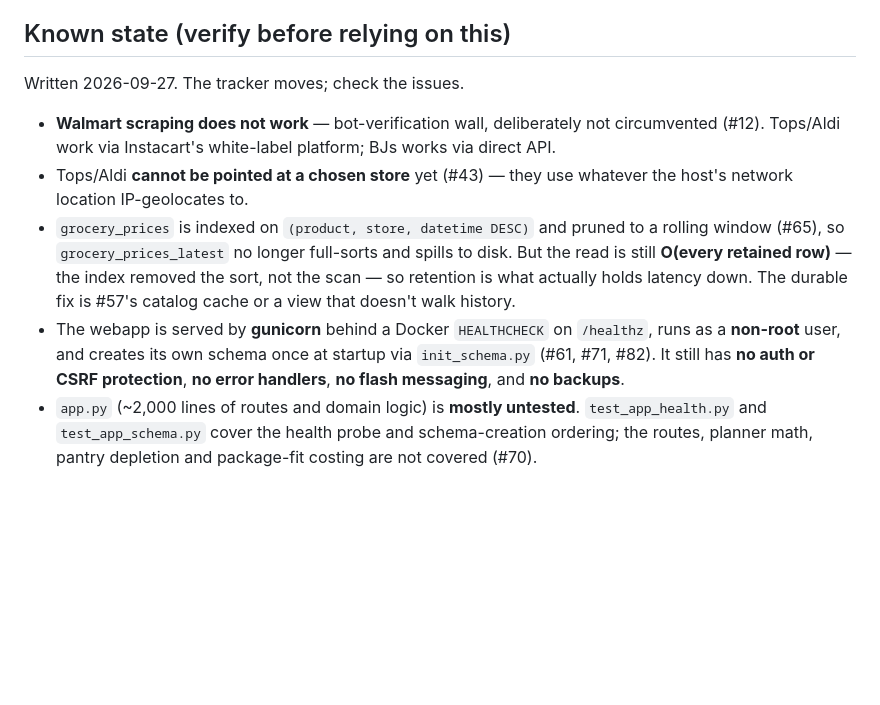
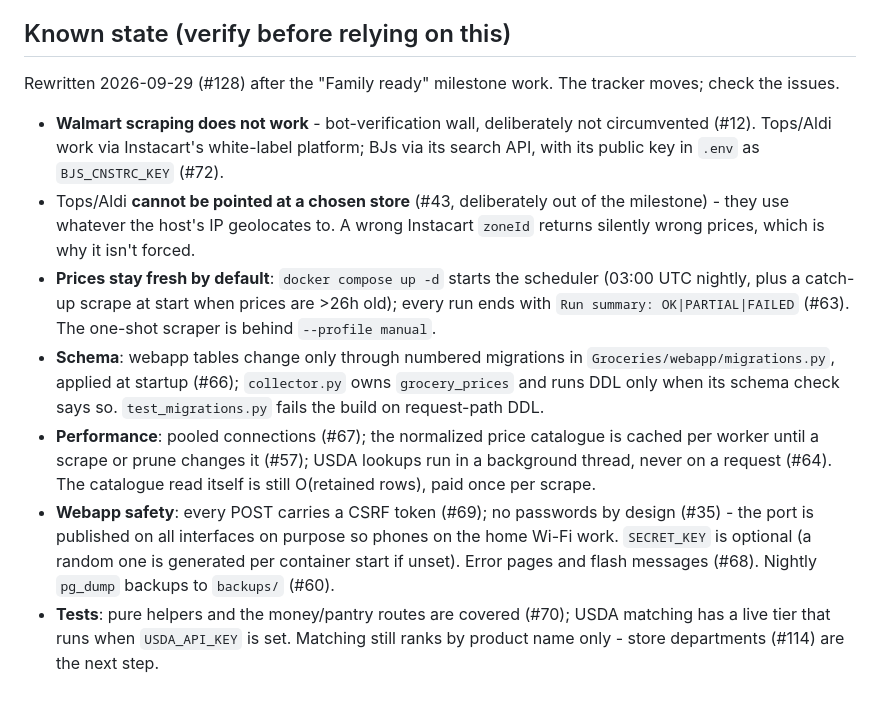
Before and after one commit to jfitzpatrick6/GroceryCostComparison, a Markdown page: AGENTS.md, the part around the change. GitHub-like rendering; blank space fills up the shorter version.

Commit message:
Rewrite AGENTS.md known state to match master (#128)
Root cause: the section (written 2026-09-27) said there was no CSRF, no
error handling, no flash messages, no backups, an uncached catalogue and
an untested app.py - all fixed since - and omitted migrations, pooling,
the scheduler catch-up and the new .env variables. It is the first thing
an agent reads, so stale claims there cause wrong decisions.

The change: the section rewritten against master, each claim citing its
issue. Docs only.

Verified: every claim checked against the merged PRs this session;
ruff/pytest unaffected (no code change).

Co-Authored-By: Claude Opus 5.5 <noreply@anthropic.com>

```diff
--- a/AGENTS.md
+++ b/AGENTS.md
@@ -90,25 +90,33 @@ unaliased because its FDC entry lacks cup data. Follow this in new code.
 
 ## Known state (verify before relying on this)
 
-Written 2026-09-27. The tracker moves; check the issues.
+Rewritten 2026-09-29 (#128) after the "Family ready" milestone work. The tracker
+moves; check the issues.
 
-- **Walmart scraping does not work** — bot-verification wall, deliberately not
+- **Walmart scraping does not work** - bot-verification wall, deliberately not
   circumvented (#12). Tops/Aldi work via Instacart's white-label platform; BJs
-  works via direct API.
-- Tops/Aldi **cannot be pointed at a chosen store** yet (#43) — they use
-  whatever the host's network location IP-geolocates to.
-- `grocery_prices` is indexed on `(product, store, datetime DESC)` and pruned to
-  a rolling window (#65), so `grocery_prices_latest` no longer full-sorts and
-  spills to disk. But the read is still **O(every retained row)** — the index
-  removed the sort, not the scan — so retention is what actually holds latency
-  down. The durable fix is #57's catalog cache or a view that doesn't walk
-  history.
-- The webapp is served by **gunicorn** behind a Docker `HEALTHCHECK` on
-  `/healthz`, runs as a **non-root** user, and creates its own schema once at
-  startup via `init_schema.py` (#61, #71, #82). It still has **no auth or CSRF
-  protection**, **no error handlers**, **no flash messaging**, and **no
-  backups**.
-- `app.py` (~2,000 lines of routes and domain logic) is **mostly untested**.
-  `test_app_health.py` and `test_app_schema.py` cover the health probe and
-  schema-creation ordering; the routes, planner math, pantry depletion and
-  package-fit costing are not covered (#70).
+  via its search API, with its public key in `.env` as `BJS_CNSTRC_KEY` (#72).
+- Tops/Aldi **cannot be pointed at a chosen store** (#43, deliberately out of
+  the milestone) - they use whatever the host's IP geolocates to. A wrong
+  Instacart `zoneId` returns silently wrong prices, which is why it isn't
+  forced.
+- **Prices stay fresh by default**: `docker compose up -d` starts the scheduler
+  (03:00 UTC nightly, plus a catch-up scrape at start when prices are >26h old);
+  every run ends with `Run summary: OK|PARTIAL|FAILED` (#63). The one-shot
+  scraper is behind `--profile manual`.
+- **Schema**: webapp tables change only through numbered migrations in
+  `Groceries/webapp/migrations.py`, applied at startup (#66); `collector.py`
+  owns `grocery_prices` and runs DDL only when its schema check says so.
+  `test_migrations.py` fails the build on request-path DDL.
+- **Performance**: pooled connections (#67); the normalized price catalogue is
+  cached per worker until a scrape or prune changes it (#57); USDA lookups run
+  in a background thread, never on a request (#64). The catalogue read itself is
+  still O(retained rows), paid once per scrape.
+- **Webapp safety**: every POST carries a CSRF token (#69); no passwords by
+  design (#35) - the port is published on all interfaces on purpose so phones
+  on the home Wi-Fi work. `SECRET_KEY` is optional (a random one is generated
+  per container start if unset). Error pages and flash messages (#68). Nightly
+  `pg_dump` backups to `backups/` (#60).
+- **Tests**: pure helpers and the money/pantry routes are covered (#70); USDA
+  matching has a live tier that runs when `USDA_API_KEY` is set. Matching still
+  ranks by product name only - store departments (#114) are the next step.
```
